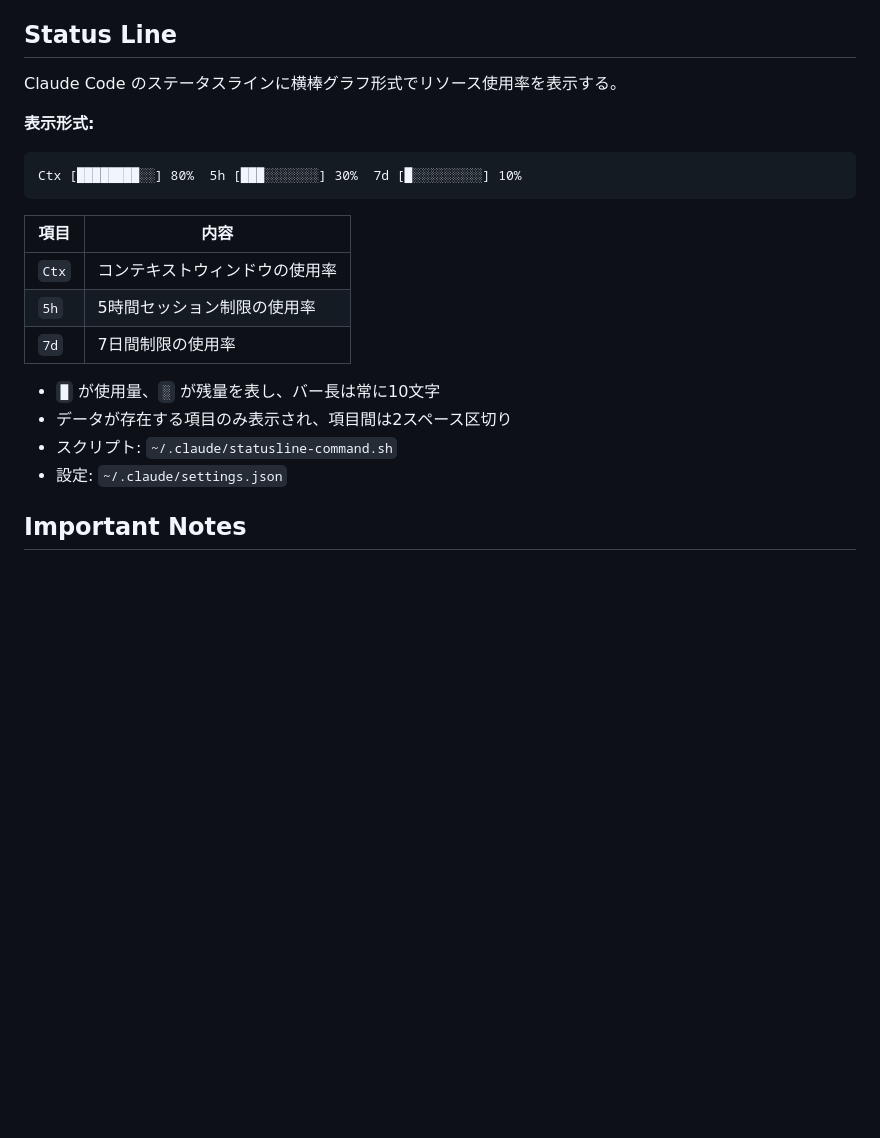
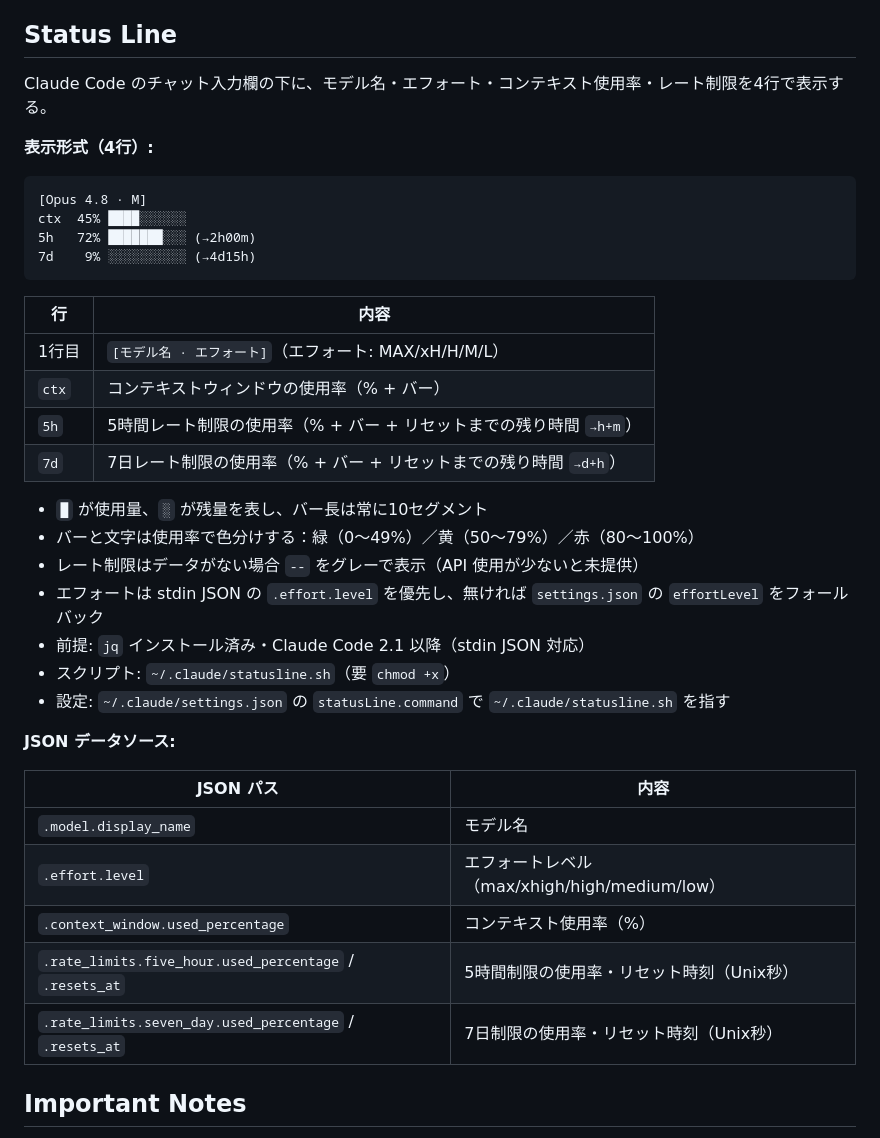
Before and after one commit to Sato907/3S_HCK1, a Markdown page: CLAUDE.md, the part around the change. GitHub-like rendering; blank space fills up the shorter version.

Commit message:
ステータスライン仕様を4行表示版に更新
- モデル名・エフォート・ctx・5h/7dレート制限を4行で表示する仕様に変更
- レート制限にリセットまでの残り時間表示を追加
- スクリプトを ~/.claude/statusline.sh に変更（JSONデータソース表を追記）

Co-Authored-By: Claude Opus 4.8 <noreply@anthropic.com>

````diff
--- a/CLAUDE.md
+++ b/CLAUDE.md
@@ -80,23 +80,40 @@ This file provides guidance to Claude Code (claude.ai/code) when working with co
 
 ## Status Line
 
-Claude Code のステータスラインに横棒グラフ形式でリソース使用率を表示する。
+Claude Code のチャット入力欄の下に、モデル名・エフォート・コンテキスト使用率・レート制限を4行で表示する。
 
-**表示形式:**
+**表示形式（4行）:**
 ```
-Ctx [████████░░] 80%  5h [███░░░░░░░] 30%  7d [█░░░░░░░░░] 10%
+[Opus 4.8 · M]
+ctx  45% ████░░░░░░
+5h   72% ███████░░░ (→2h00m)
+7d    9% ░░░░░░░░░░ (→4d15h)
 ```
 
-| 項目 | 内容 |
+| 行 | 内容 |
 |------|------|
-| `Ctx` | コンテキストウィンドウの使用率 |
-| `5h` | 5時間セッション制限の使用率 |
-| `7d` | 7日間制限の使用率 |
+| 1行目 | `[モデル名 · エフォート]`（エフォート: MAX/xH/H/M/L） |
+| `ctx` | コンテキストウィンドウの使用率（% + バー） |
+| `5h` | 5時間レート制限の使用率（% + バー + リセットまでの残り時間 `→h+m`） |
+| `7d` | 7日レート制限の使用率（% + バー + リセットまでの残り時間 `→d+h`） |
 
-- `█` が使用量、`░` が残量を表し、バー長は常に10文字
-- データが存在する項目のみ表示され、項目間は2スペース区切り
-- スクリプト: `~/.claude/statusline-command.sh`
-- 設定: `~/.claude/settings.json`
+- `█` が使用量、`░` が残量を表し、バー長は常に10セグメント
+- バーと文字は使用率で色分けする：緑（0〜49%）／黄（50〜79%）／赤（80〜100%）
+- レート制限はデータがない場合 `--` をグレーで表示（API 使用が少ないと未提供）
+- エフォートは stdin JSON の `.effort.level` を優先し、無ければ `settings.json` の `effortLevel` をフォールバック
+- 前提: `jq` インストール済み・Claude Code 2.1 以降（stdin JSON 対応）
+- スクリプト: `~/.claude/statusline.sh`（要 `chmod +x`）
+- 設定: `~/.claude/settings.json` の `statusLine.command` で `~/.claude/statusline.sh` を指す
+
+**JSON データソース:**
+
+| JSON パス | 内容 |
+|-----------|------|
+| `.model.display_name` | モデル名 |
+| `.effort.level` | エフォートレベル（max/xhigh/high/medium/low） |
+| `.context_window.used_percentage` | コンテキスト使用率（%） |
+| `.rate_limits.five_hour.used_percentage` / `.resets_at` | 5時間制限の使用率・リセット時刻（Unix秒） |
+| `.rate_limits.seven_day.used_percentage` / `.resets_at` | 7日制限の使用率・リセット時刻（Unix秒） |
 
 ## Important Notes
 
````
